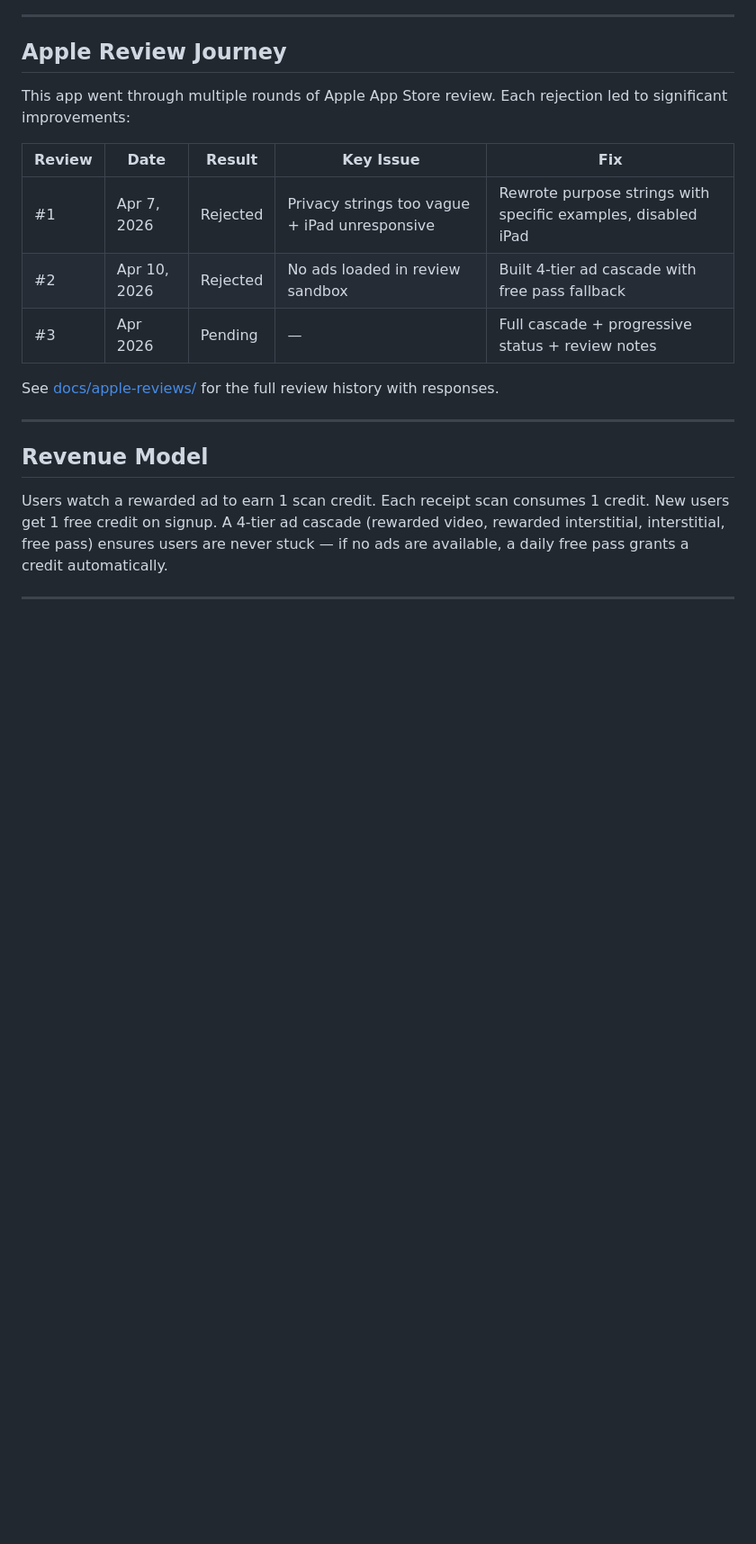
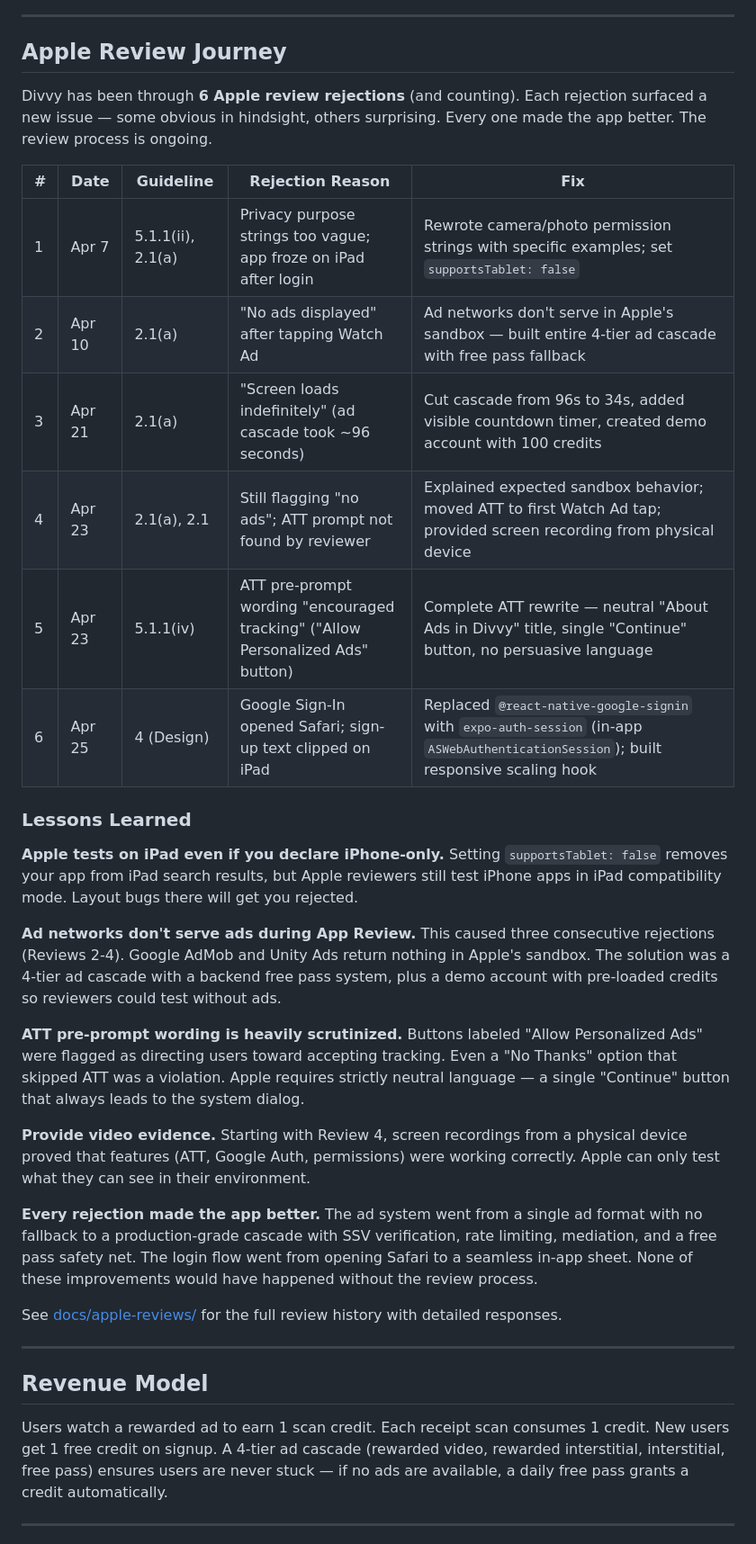
Before and after one commit to JadenBresciaVillanova/FastSplitPublic, a Markdown page: README.md, the part around one of its changes. Shown at 90% size. Drawn GitHub-style; blank space fills up the shorter version.

Commit message:
@ Update README: expand Apple Review Journey to 6 rejections, mark app as in-progress
Added full history of all 6 Apple review rejections with guidelines, rejection
reasons, and fixes applied. Added Lessons Learned section covering iPad testing,
ad sandbox behavior, ATT compliance, and video evidence. Updated status to v1.5
with 7th submission pending. Added newer features (idempotency, undo-delete,
Crashlytics).

Co-Authored-By: Claude Opus 4.6 <noreply@anthropic.com>
@

```diff
--- a/README.md
+++ b/README.md
@@ -79,15 +82,30 @@ Start Screen --> Tutorial --> Login --> Home
 
 ## Apple Review Journey
 
-This app went through multiple rounds of Apple App Store review. Each rejection led to significant improvements:
+Divvy has been through **6 Apple review rejections** (and counting). Each rejection surfaced a new issue — some obvious in hindsight, others surprising. Every one made the app better. The review process is ongoing.
 
-| Review | Date | Result | Key Issue | Fix |
-|--------|------|--------|-----------|-----|
-| #1 | Apr 7, 2026 | Rejected | Privacy strings too vague + iPad unresponsive | Rewrote purpose strings with specific examples, disabled iPad |
-| #2 | Apr 10, 2026 | Rejected | No ads loaded in review sandbox | Built 4-tier ad cascade with free pass fallback |
-| #3 | Apr 2026 | Pending | — | Full cascade + progressive status + review notes |
+| # | Date | Guideline | Rejection Reason | Fix |
+|---|------|-----------|------------------|-----|
+| 1 | Apr 7 | 5.1.1(ii), 2.1(a) | Privacy purpose strings too vague; app froze on iPad after login | Rewrote camera/photo permission strings with specific examples; set `supportsTablet: false` |
+| 2 | Apr 10 | 2.1(a) | "No ads displayed" after tapping Watch Ad | Ad networks don't serve in Apple's sandbox — built entire 4-tier ad cascade with free pass fallback |
+| 3 | Apr 21 | 2.1(a) | "Screen loads indefinitely" (ad cascade took ~96 seconds) | Cut cascade from 96s to 34s, added visible countdown timer, created demo account with 100 credits |
+| 4 | Apr 23 | 2.1(a), 2.1 | Still flagging "no ads"; ATT prompt not found by reviewer | Explained expected sandbox behavior; moved ATT to first Watch Ad tap; provided screen recording from physical device |
+| 5 | Apr 23 | 5.1.1(iv) | ATT pre-prompt wording "encouraged tracking" ("Allow Personalized Ads" button) | Complete ATT rewrite — neutral "About Ads in Divvy" title, single "Continue" button, no persuasive language |
+| 6 | Apr 25 | 4 (Design) | Google Sign-In opened Safari; sign-up text clipped on iPad | Replaced `@react-native-google-signin` with `expo-auth-session` (in-app `ASWebAuthenticationSession`); built responsive scaling hook |
 
-See [docs/apple-reviews/](docs/apple-reviews/) for the full review history with responses.
+### Lessons Learned
+
+**Apple tests on iPad even if you declare iPhone-only.** Setting `supportsTablet: false` removes your app from iPad search results, but Apple reviewers still test iPhone apps in iPad compatibility mode. Layout bugs there will get you rejected.
+
+**Ad networks don't serve ads during App Review.** This caused three consecutive rejections (Reviews 2-4). Google AdMob and Unity Ads return nothing in Apple's sandbox. The solution was a 4-tier ad cascade with a backend free pass system, plus a demo account with pre-loaded credits so reviewers could test without ads.
+
+**ATT pre-prompt wording is heavily scrutinized.** Buttons labeled "Allow Personalized Ads" were flagged as directing users toward accepting tracking. Even a "No Thanks" option that skipped ATT was a violation. Apple requires strictly neutral language — a single "Continue" button that always leads to the system dialog.
+
+**Provide video evidence.** Starting with Review 4, screen recordings from a physical device proved that features (ATT, Google Auth, permissions) were working correctly. Apple can only test what they can see in their environment.
+
+**Every rejection made the app better.** The ad system went from a single ad format with no fallback to a production-grade cascade with SSV verification, rate limiting, mediation, and a free pass safety net. The login flow went from opening Safari to a seamless in-app sheet. None of these improvements would have happened without the review process.
+
+See [docs/apple-reviews/](docs/apple-reviews/) for the full review history with detailed responses.
 
 ---
 
```
Also changed, not shown: other parts of README.md (+6 -1 lines).
